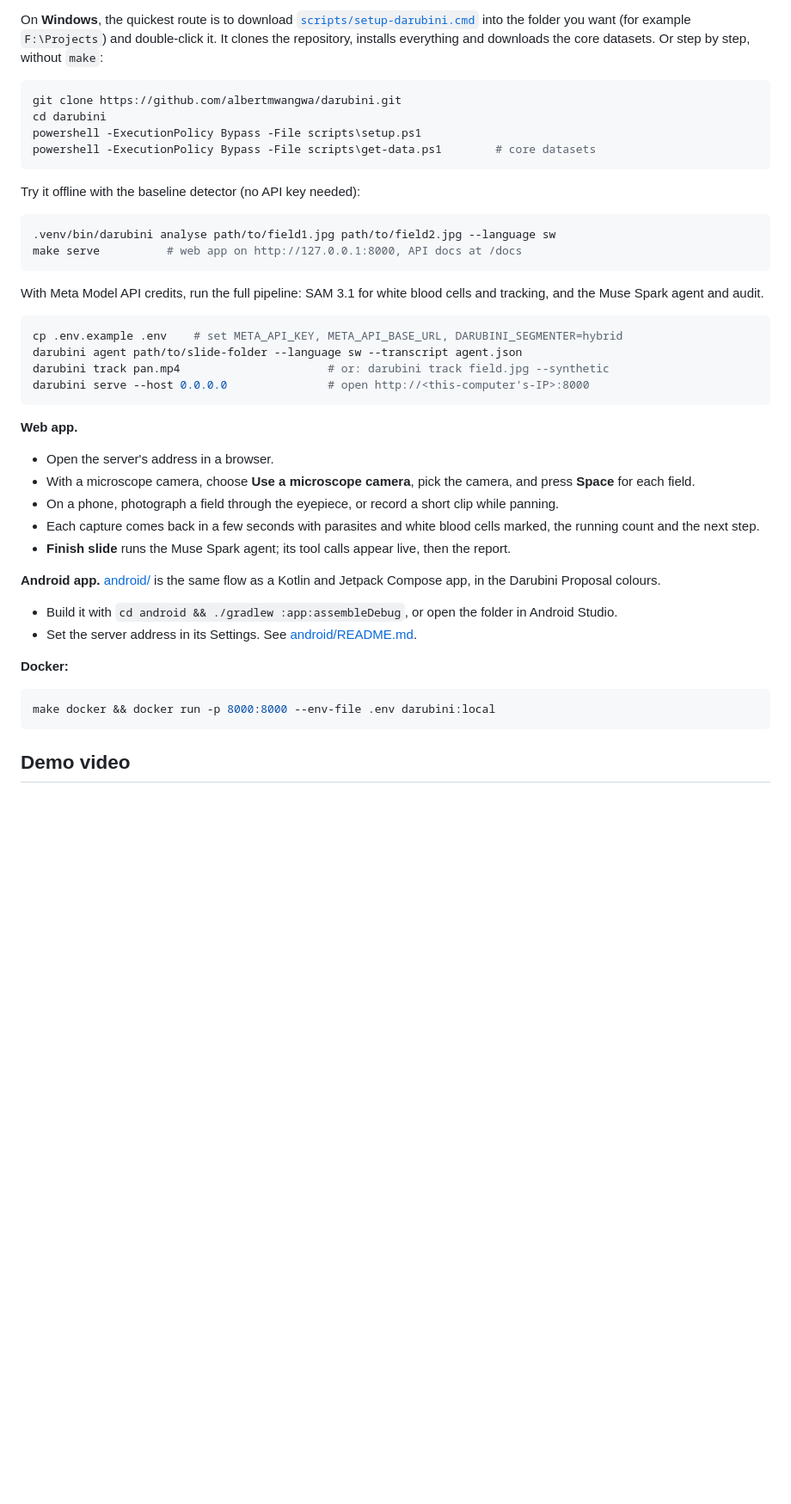
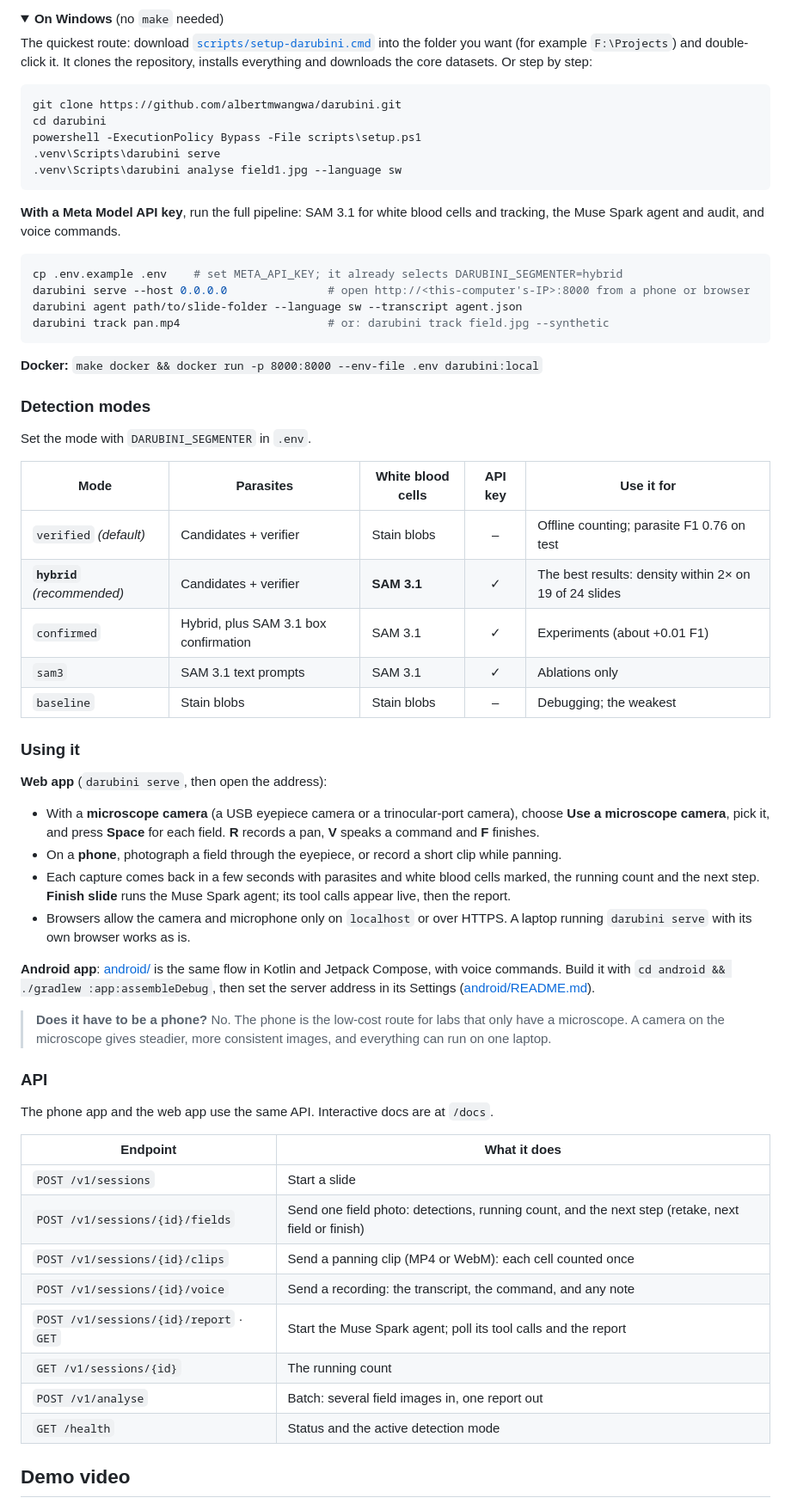
Before and after one commit to albertmwangwa/darubini, a Markdown page: README.md, the part around one of its changes. Shown at 86% size. Rendered like a GitHub page; folded sections open; blank space fills up the shorter version.

````diff
--- a/README.md
+++ b/README.md
@@ -205,46 +198,69 @@ make check          # lint, types, security, tests: everything CI runs
 ```
 
-On **Windows**, the quickest route is to download [`scripts/setup-darubini.cmd`](scripts/setup-darubini.cmd) into the folder you want (for example `F:\Projects`) and double-click it. It clones the repository, installs everything and downloads the core datasets. Or step by step, without `make`:
+<details>
+<summary><b>On Windows</b> (no <code>make</code> needed)</summary>
+
+The quickest route: download [`scripts/setup-darubini.cmd`](scripts/setup-darubini.cmd) into the folder you want (for example `F:\Projects`) and double-click it. It clones the repository, installs everything and downloads the core datasets. Or step by step:
 
 ```powershell
 git clone https://github.com/albertmwangwa/darubini.git
 cd darubini
 powershell -ExecutionPolicy Bypass -File scripts\setup.ps1
-powershell -ExecutionPolicy Bypass -File scripts\get-data.ps1        # core datasets
+.venv\Scripts\darubini serve
+.venv\Scripts\darubini analyse field1.jpg --language sw
 ```
 
-Try it offline with the baseline detector (no API key needed):
+</details>
+
+**With a Meta Model API key**, run the full pipeline: SAM 3.1 for white blood cells and tracking, the Muse Spark agent and audit, and voice commands.
 
 ```bash
-.venv/bin/darubini analyse path/to/field1.jpg path/to/field2.jpg --language sw
-make serve          # web app on http://127.0.0.1:8000, API docs at /docs
+cp .env.example .env    # set META_API_KEY; it already selects DARUBINI_SEGMENTER=hybrid
+darubini serve --host 0.0.0.0               # open http://<this-computer's-IP>:8000 from a phone or browser
+darubini agent path/to/slide-folder --language sw --transcript agent.json
+darubini track pan.mp4                      # or: darubini track field.jpg --synthetic
 ```
 
-With Meta Model API credits, run the full pipeline: SAM 3.1 for white blood cells and tracking, and the Muse Spark agent and audit.
+**Docker:** `make docker && docker run -p 8000:8000 --env-file .env darubini:local`
 
-```bash
-cp .env.example .env    # set META_API_KEY, META_API_BASE_URL, DARUBINI_SEGMENTER=hybrid
-darubini agent path/to/slide-folder --language sw --transcript agent.json
-darubini track pan.mp4                      # or: darubini track field.jpg --synthetic
-darubini serve --host 0.0.0.0               # open http://<this-computer's-IP>:8000
-```
+### Detection modes
 
-**Web app.**
-- Open the server's address in a browser.
-- With a microscope camera, choose **Use a microscope camera**, pick the camera, and press **Space** for each field.
-- On a phone, photograph a field through the eyepiece, or record a short clip while panning.
-- Each capture comes back in a few seconds with parasites and white blood cells marked, the running count and the next step.
-- **Finish slide** runs the Muse Spark agent; its tool calls appear live, then the report.
+Set the mode with `DARUBINI_SEGMENTER` in `.env`.
 
-**Android app.** [android/](android/) is the same flow as a Kotlin and Jetpack Compose app, in the Darubini Proposal colours.
-- Build it with `cd android && ./gradlew :app:assembleDebug`, or open the folder in Android Studio.
-- Set the server address in its Settings. See [android/README.md](android/README.md).
+| Mode | Parasites | White blood cells | API key | Use it for |
+| --- | --- | --- | :---: | --- |
+| `verified` *(default)* | Candidates + verifier | Stain blobs | – | Offline counting; parasite F1 0.76 on test |
+| **`hybrid`** *(recommended)* | Candidates + verifier | **SAM 3.1** | ✓ | The best results: density within 2× on 19 of 24 slides |
+| `confirmed` | Hybrid, plus SAM 3.1 box confirmation | SAM 3.1 | ✓ | Experiments (about +0.01 F1) |
+| `sam3` | SAM 3.1 text prompts | SAM 3.1 | ✓ | Ablations only |
+| `baseline` | Stain blobs | Stain blobs | – | Debugging; the weakest |
 
-**Docker:**
+### Using it
 
-```bash
-make docker && docker run -p 8000:8000 --env-file .env darubini:local
-```
+**Web app** (`darubini serve`, then open the address):
+- With a **microscope camera** (a USB eyepiece camera or a trinocular-port camera), choose **Use a microscope camera**, pick it, and press **Space** for each field. **R** records a pan, **V** speaks a command and **F** finishes.
+- On a **phone**, photograph a field through the eyepiece, or record a short clip while panning.
+- Each capture comes back in a few seconds with parasites and white blood cells marked, the running count and the next step. **Finish slide** runs the Muse Spark agent; its tool calls appear live, then the report.
+- Browsers allow the camera and microphone only on `localhost` or over HTTPS. A laptop running `darubini serve` with its own browser works as is.
+
+**Android app**: [android/](android/) is the same flow in Kotlin and Jetpack Compose, with voice commands. Build it with `cd android && ./gradlew :app:assembleDebug`, then set the server address in its Settings ([android/README.md](android/README.md)).
+
+> **Does it have to be a phone?** No. The phone is the low-cost route for labs that only have a microscope. A camera on the microscope gives steadier, more consistent images, and everything can run on one laptop.
+
+### API
+
+The phone app and the web app use the same API. Interactive docs are at `/docs`.
+
+| Endpoint | What it does |
+| --- | --- |
+| `POST /v1/sessions` | Start a slide |
+| `POST /v1/sessions/{id}/fields` | Send one field photo: detections, running count, and the next step (retake, next field or finish) |
+| `POST /v1/sessions/{id}/clips` | Send a panning clip (MP4 or WebM): each cell counted once |
+| `POST /v1/sessions/{id}/voice` | Send a recording: the transcript, the command, and any note |
+| `POST /v1/sessions/{id}/report` · `GET` | Start the Muse Spark agent; poll its tool calls and the report |
+| `GET /v1/sessions/{id}` | The running count |
+| `POST /v1/analyse` | Batch: several field images in, one report out |
+| `GET /health` | Status and the active detection mode |
 
 ## Demo video
 
````
Also changed, not shown: other parts of README.md (+124 -116 lines), docs/STATUS.md (+15 -0 lines), docs/assets/demo_poster.jpg (added), docs/assets/tracking.gif (added).
